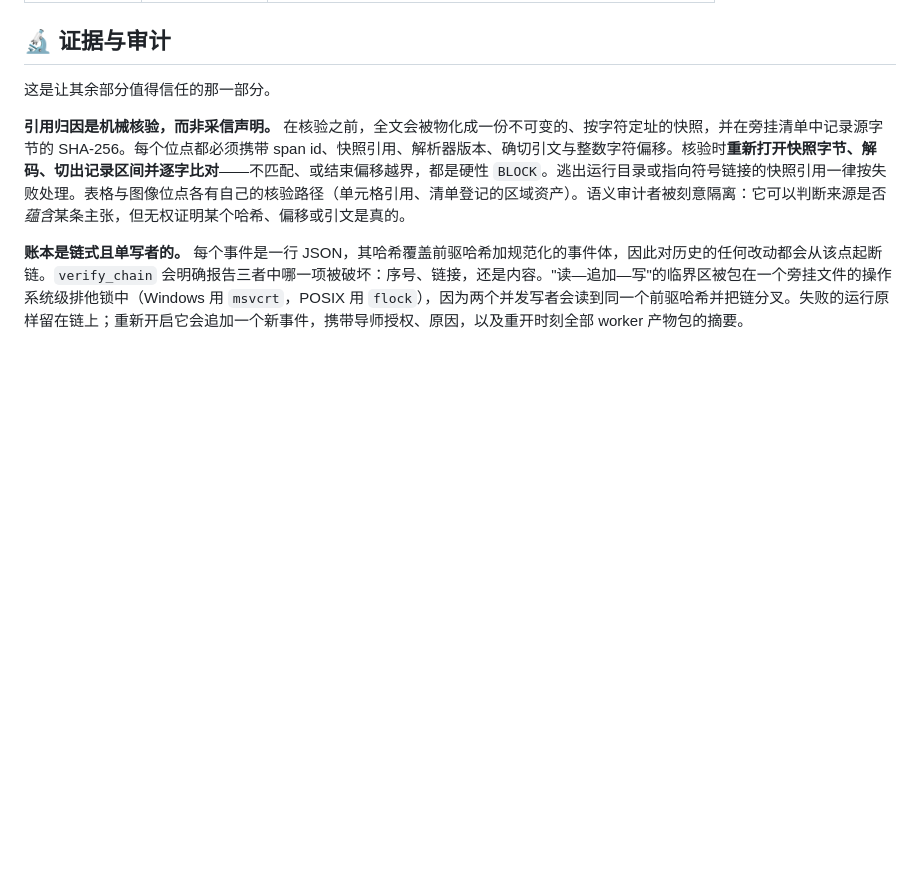
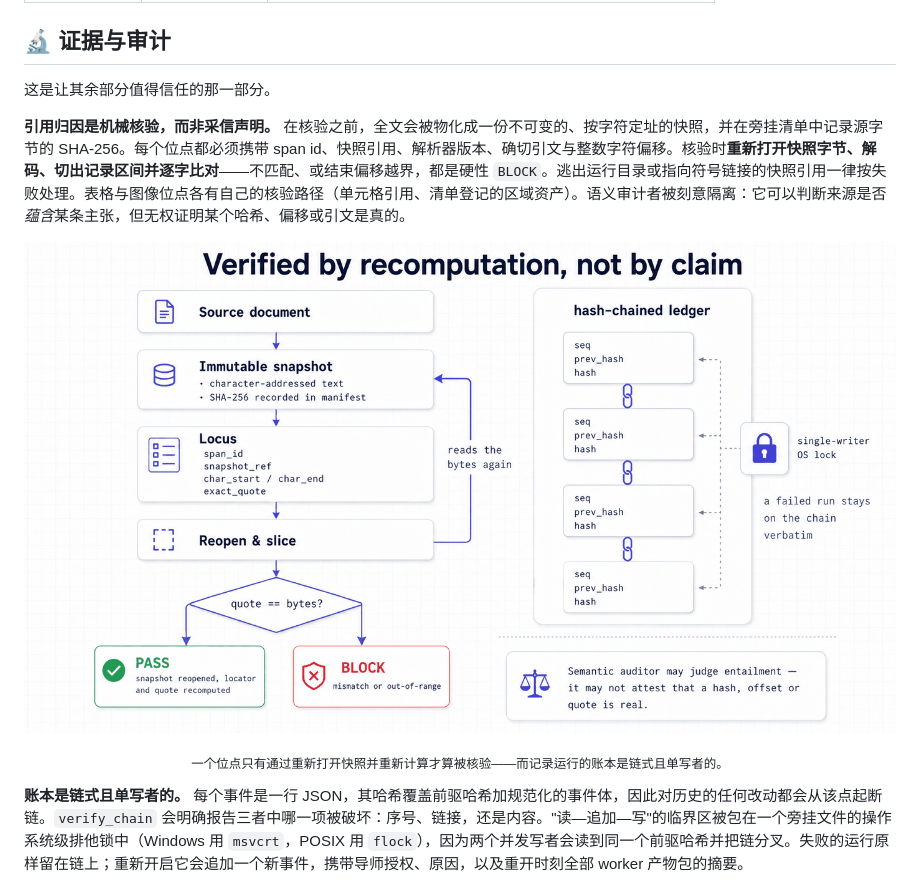
Before and after one commit to SensLiao/AI-research-team, a Markdown page: README.zh-CN.md, the part around the change. Rendered like a GitHub page; pictures changed too: docs/evidence-chain.png (added); blank space fills up the shorter version.

```diff
--- a/README.zh-CN.md
+++ b/README.zh-CN.md
@@ -98,7 +98,8 @@ Research Agent Teams 是一个可审计的多智能体科研编排系统。它
 
 **引用归因是机械核验，而非采信声明。** 在核验之前，全文会被物化成一份不可变的、按字符定址的快照，并在旁挂清单中记录源字节的 SHA-256。每个位点都必须携带 span id、快照引用、解析器版本、确切引文与整数字符偏移。核验时**重新打开快照字节、解码、切出记录区间并逐字比对**——不匹配、或结束偏移越界，都是硬性 `BLOCK`。逃出运行目录或指向符号链接的快照引用一律按失败处理。表格与图像位点各有自己的核验路径（单元格引用、清单登记的区域资产）。语义审计者被刻意隔离：它可以判断来源是否*蕴含*某条主张，但无权证明某个哈希、偏移或引文是真的。
 
-<!-- image-slot: docs/evidence-chain.png — 一条主张如何被核验：不可变快照 + SHA-256、字符偏移、重新打开比对、不符则 BLOCK；旁边是哈希链账本 -->
+<p align="center"><img src="docs/evidence-chain.png" alt="一条引用如何被核验：带 SHA-256 记录的不可变快照、携带字符偏移与确切引文的位点，随后重新打开快照比对；旁边是哈希链账本" width="100%"></p>
+<p align="center"><sub>一个位点只有通过重新打开快照并重新计算才算被核验——而记录运行的账本是链式且单写者的。</sub></p>
 
 **账本是链式且单写者的。** 每个事件是一行 JSON，其哈希覆盖前驱哈希加规范化的事件体，因此对历史的任何改动都会从该点起断链。`verify_chain` 会明确报告三者中哪一项被破坏：序号、链接，还是内容。"读—追加—写"的临界区被包在一个旁挂文件的操作系统级排他锁中（Windows 用 `msvcrt`，POSIX 用 `flock`），因为两个并发写者会读到同一个前驱哈希并把链分叉。失败的运行原样留在链上；重新开启它会追加一个新事件，携带导师授权、原因，以及重开时刻全部 worker 产物包的摘要。
 
```
Also changed, not shown: README.md (+2 -1 lines).
